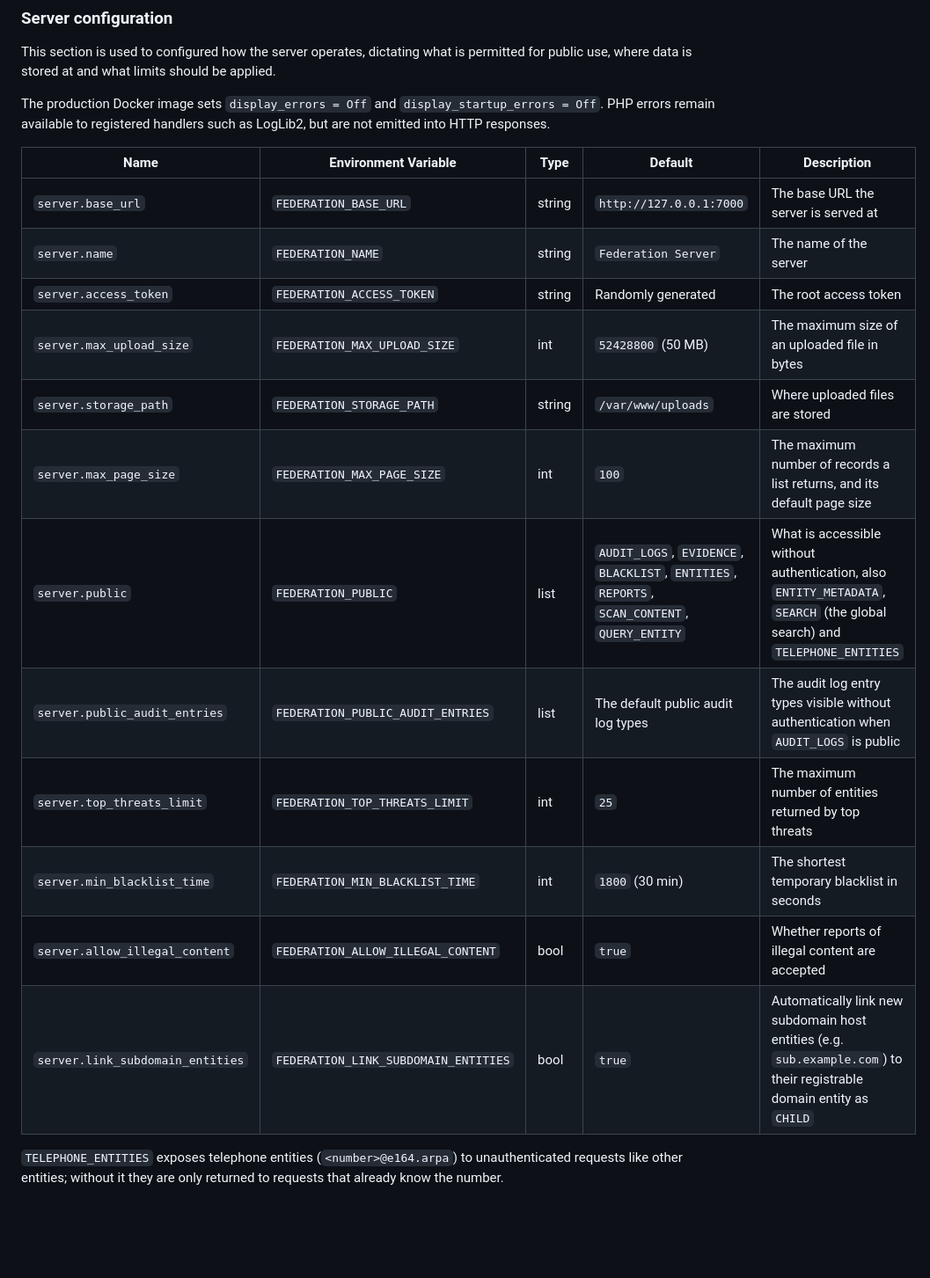
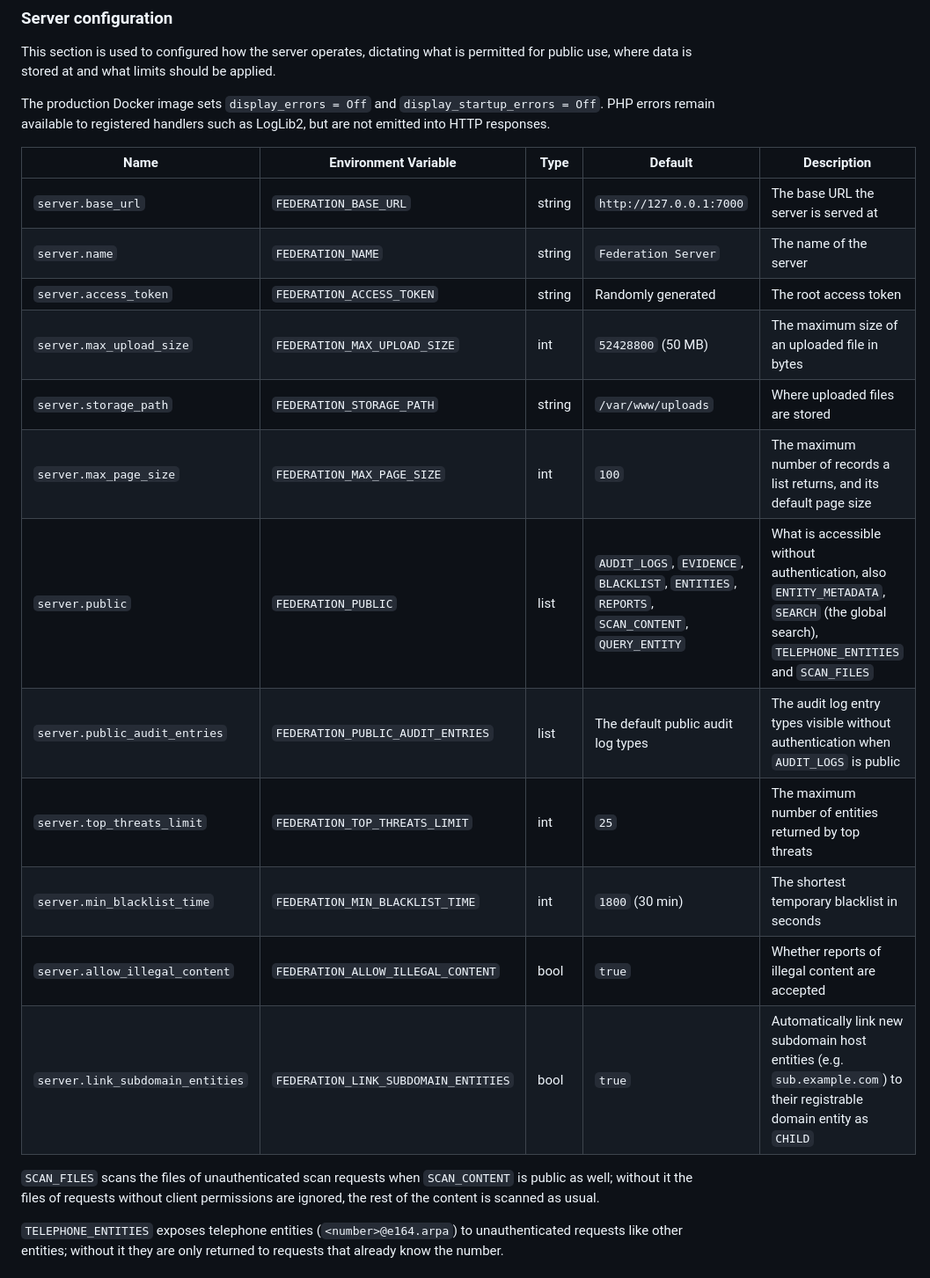
Before and after one commit to nosial/FederationLib, a Markdown page: README.md, the part around one of its changes. Shown at 88% size. Rendered like a GitHub page; blank space fills up the shorter version.

```diff
--- a/README.md
+++ b/README.md
@@ -438,20 +438,23 @@ stored at and what limits should be applied.
 The production Docker image sets `display_errors = Off` and `display_startup_errors = Off`. PHP errors remain available
 to registered handlers such as LogLib2, but are not emitted into HTTP responses.
 
-| Name                             | Environment Variable                 | Type   | Default                                                                                      | Description                                                                                                              |
-|----------------------------------|--------------------------------------|--------|----------------------------------------------------------------------------------------------|--------------------------------------------------------------------------------------------------------------------------|
-| `server.base_url`                | `FEDERATION_BASE_URL`                | string | `http://127.0.0.1:7000`                                                                      | The base URL the server is served at                                                                                     |
-| `server.name`                    | `FEDERATION_NAME`                    | string | `Federation Server`                                                                          | The name of the server                                                                                                   |
-| `server.access_token`            | `FEDERATION_ACCESS_TOKEN`            | string | Randomly generated                                                                           | The root access token                                                                                                    |
-| `server.max_upload_size`         | `FEDERATION_MAX_UPLOAD_SIZE`         | int    | `52428800` (50 MB)                                                                           | The maximum size of an uploaded file in bytes                                                                            |
-| `server.storage_path`            | `FEDERATION_STORAGE_PATH`            | string | `/var/www/uploads`                                                                           | Where uploaded files are stored                                                                                          |
-| `server.max_page_size`           | `FEDERATION_MAX_PAGE_SIZE`           | int    | `100`                                                                                        | The maximum number of records a list returns, and its default page size                                                  |
-| `server.public`                  | `FEDERATION_PUBLIC`                  | list   | `AUDIT_LOGS`, `EVIDENCE`, `BLACKLIST`, `ENTITIES`, `REPORTS`, `SCAN_CONTENT`, `QUERY_ENTITY` | What is accessible without authentication, also `ENTITY_METADATA`, `SEARCH` (the global search) and `TELEPHONE_ENTITIES` |
-| `server.public_audit_entries`    | `FEDERATION_PUBLIC_AUDIT_ENTRIES`    | list   | The default public audit log types                                                           | The audit log entry types visible without authentication when `AUDIT_LOGS` is public                                     |
-| `server.top_threats_limit`       | `FEDERATION_TOP_THREATS_LIMIT`       | int    | `25`                                                                                         | The maximum number of entities returned by top threats                                                                   |
-| `server.min_blacklist_time`      | `FEDERATION_MIN_BLACKLIST_TIME`      | int    | `1800` (30 min)                                                                              | The shortest temporary blacklist in seconds                                                                              |
-| `server.allow_illegal_content`   | `FEDERATION_ALLOW_ILLEGAL_CONTENT`   | bool   | `true`                                                                                       | Whether reports of illegal content are accepted                                                                          |
-| `server.link_subdomain_entities` | `FEDERATION_LINK_SUBDOMAIN_ENTITIES` | bool   | `true`                                                                                       | Automatically link new subdomain host entities (e.g. `sub.example.com`) to their registrable domain entity as `CHILD`    |
+| Name                             | Environment Variable                 | Type   | Default                                                                                      | Description                                                                                                                            |
+|----------------------------------|--------------------------------------|--------|----------------------------------------------------------------------------------------------|----------------------------------------------------------------------------------------------------------------------------------------|
+| `server.base_url`                | `FEDERATION_BASE_URL`                | string | `http://127.0.0.1:7000`                                                                      | The base URL the server is served at                                                                                                   |
+| `server.name`                    | `FEDERATION_NAME`                    | string | `Federation Server`                                                                          | The name of the server                                                                                                                 |
+| `server.access_token`            | `FEDERATION_ACCESS_TOKEN`            | string | Randomly generated                                                                           | The root access token                                                                                                                  |
+| `server.max_upload_size`         | `FEDERATION_MAX_UPLOAD_SIZE`         | int    | `52428800` (50 MB)                                                                           | The maximum size of an uploaded file in bytes                                                                                          |
+| `server.storage_path`            | `FEDERATION_STORAGE_PATH`            | string | `/var/www/uploads`                                                                           | Where uploaded files are stored                                                                                                        |
+| `server.max_page_size`           | `FEDERATION_MAX_PAGE_SIZE`           | int    | `100`                                                                                        | The maximum number of records a list returns, and its default page size                                                                |
+| `server.public`                  | `FEDERATION_PUBLIC`                  | list   | `AUDIT_LOGS`, `EVIDENCE`, `BLACKLIST`, `ENTITIES`, `REPORTS`, `SCAN_CONTENT`, `QUERY_ENTITY` | What is accessible without authentication, also `ENTITY_METADATA`, `SEARCH` (the global search), `TELEPHONE_ENTITIES` and `SCAN_FILES` |
+| `server.public_audit_entries`    | `FEDERATION_PUBLIC_AUDIT_ENTRIES`    | list   | The default public audit log types                                                           | The audit log entry types visible without authentication when `AUDIT_LOGS` is public                                                   |
+| `server.top_threats_limit`       | `FEDERATION_TOP_THREATS_LIMIT`       | int    | `25`                                                                                         | The maximum number of entities returned by top threats                                                                                 |
+| `server.min_blacklist_time`      | `FEDERATION_MIN_BLACKLIST_TIME`      | int    | `1800` (30 min)                                                                              | The shortest temporary blacklist in seconds                                                                                            |
+| `server.allow_illegal_content`   | `FEDERATION_ALLOW_ILLEGAL_CONTENT`   | bool   | `true`                                                                                       | Whether reports of illegal content are accepted                                                                                        |
+| `server.link_subdomain_entities` | `FEDERATION_LINK_SUBDOMAIN_ENTITIES` | bool   | `true`                                                                                       | Automatically link new subdomain host entities (e.g. `sub.example.com`) to their registrable domain entity as `CHILD`                  |
+
+`SCAN_FILES` scans the files of unauthenticated scan requests when `SCAN_CONTENT` is public as well; without it the
+files of requests without client permissions are ignored, the rest of the content is scanned as usual.
 
 `TELEPHONE_ENTITIES` exposes telephone entities (`<number>@e164.arpa`) to unauthenticated requests like other entities;
 without it they are only returned to requests that already know the number.
```
Also changed, not shown: other parts of README.md (+8 -1 lines), PLUGINS.md (+24 -3 lines).
